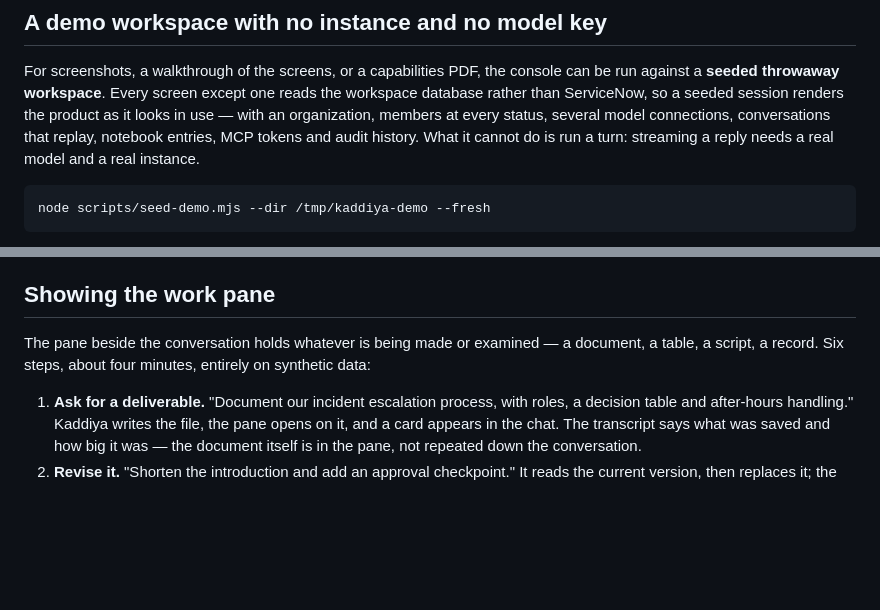
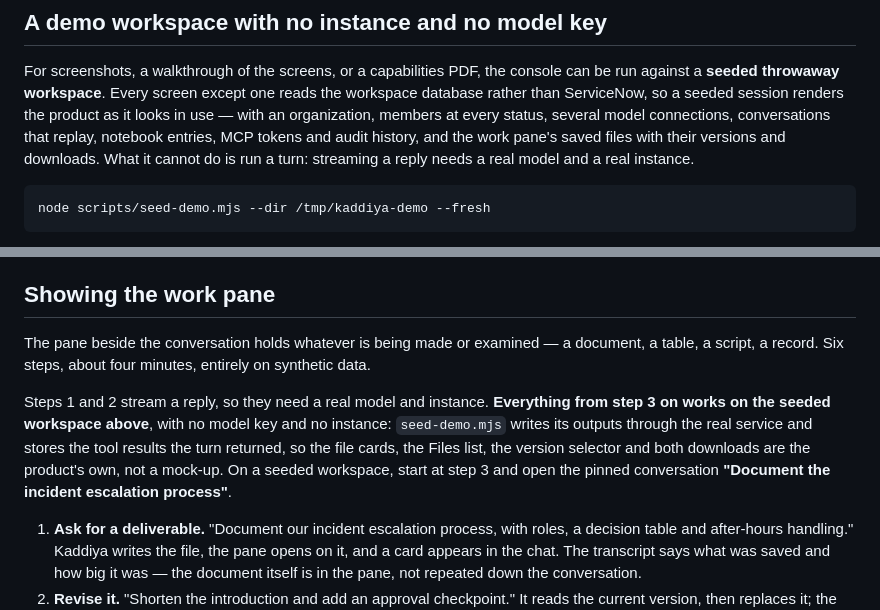
Before and after one commit to pflantzdog27/kaddiya-self-hosted, a Markdown page: docs/local-demo.md, 2 parts joined by grey strips. GitHub-like rendering; blank space fills up the shorter version.

Commit message:
Say which demo steps need a model, and which do not
The work-pane walkthrough opened with two steps that stream a reply, so
anyone following it on a seeded workspace — the whole point of which is
having no model key and no instance — would have stalled on step 1 and
concluded the pane did not work.

Steps 3 onward run entirely on seeded data, because the seeder writes its
outputs through the real service and stores the tool results the turn
returned: the cards, the Files list, the version selector and both downloads
are the product's own. The section now says so, and the older claim that a
seeded workspace "cannot run a turn" is narrowed to what it actually means.

Co-Authored-By: Claude Opus 5 <noreply@anthropic.com>

````diff
--- a/docs/local-demo.md
+++ b/docs/local-demo.md
@@ -53,8 +53,9 @@ For screenshots, a walkthrough of the screens, or a capabilities PDF, the consol
 against a **seeded throwaway workspace**. Every screen except one reads the workspace database
 rather than ServiceNow, so a seeded session renders the product as it looks in use — with an
 organization, members at every status, several model connections, conversations that replay,
-notebook entries, MCP tokens and audit history. What it cannot do is run a turn: streaming a
-reply needs a real model and a real instance.
+notebook entries, MCP tokens and audit history, and the work pane's saved files with their
+versions and downloads. What it cannot do is run a turn: streaming a reply needs a real model
+and a real instance.
 
 ```bash
 node scripts/seed-demo.mjs --dir /tmp/kaddiya-demo --fresh
@@ -95,7 +96,14 @@ instance host does not exist.
 ## Showing the work pane
 
 The pane beside the conversation holds whatever is being made or examined — a document, a
-table, a script, a record. Six steps, about four minutes, entirely on synthetic data:
+table, a script, a record. Six steps, about four minutes, entirely on synthetic data.
+
+Steps 1 and 2 stream a reply, so they need a real model and instance. **Everything from step 3
+on works on the seeded workspace above**, with no model key and no instance: `seed-demo.mjs`
+writes its outputs through the real service and stores the tool results the turn returned, so
+the file cards, the Files list, the version selector and both downloads are the product's own,
+not a mock-up. On a seeded workspace, start at step 3 and open the pinned conversation
+**"Document the incident escalation process"**.
 
 1. **Ask for a deliverable.** "Document our incident escalation process, with roles, a decision
    table and after-hours handling." Kaddiya writes the file, the pane opens on it, and a card
````
